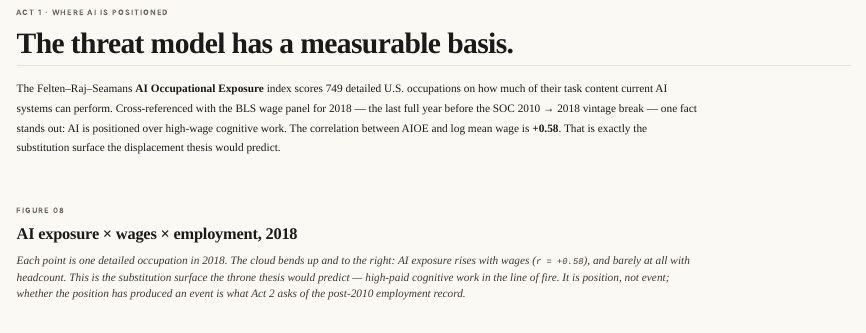
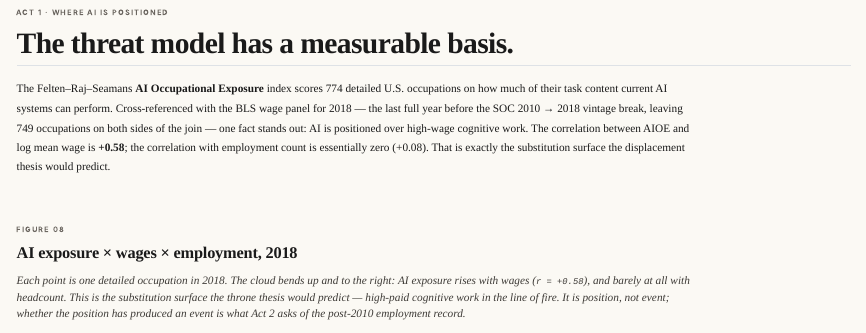
Before and after one commit to chaowei312/labor-and-ai, a Quarto document (narrative_site/index.qmd): the page in a window 1100 px wide, from 700 px down. Rendered offline with R 4.5, knitr and Pandoc in place of Quarto, with nearby package versions.

Commit message:
final-submission
Made-with: Cursor

```diff
--- a/narrative_site/index.qmd
+++ b/narrative_site/index.qmd
@@ -56,7 +56,7 @@ format:
   <p class="act-eyebrow">Act 1 · Where AI is positioned</p>
   <h2 class="act-headline">The threat model has a measurable basis.</h2>
 
-  <p class="body-paragraph">The Felten&ndash;Raj&ndash;Seamans <strong>AI Occupational Exposure</strong> index scores 749 detailed U.S. occupations on how much of their task content current AI systems can perform. Cross-referenced with the BLS wage panel for 2018 &mdash; the last full year before the SOC 2010 &rarr; 2018 vintage break &mdash; one fact stands out: AI is positioned over high-wage cognitive work. The correlation between AIOE and log mean wage is <strong>+0.58</strong>. That is exactly the substitution surface the displacement thesis would predict.</p>
+  <p class="body-paragraph">The Felten&ndash;Raj&ndash;Seamans <strong>AI Occupational Exposure</strong> index scores 774 detailed U.S. occupations on how much of their task content current AI systems can perform. Cross-referenced with the BLS wage panel for 2018 &mdash; the last full year before the SOC 2010 &rarr; 2018 vintage break, leaving 749 occupations on both sides of the join &mdash; one fact stands out: AI is positioned over high-wage cognitive work. The correlation between AIOE and log mean wage is <strong>+0.58</strong>; the correlation with employment count is essentially zero (+0.08). That is exactly the substitution surface the displacement thesis would predict.</p>
 
   <figure class="figure-frame">
     <header class="figure-frame__head">
```
